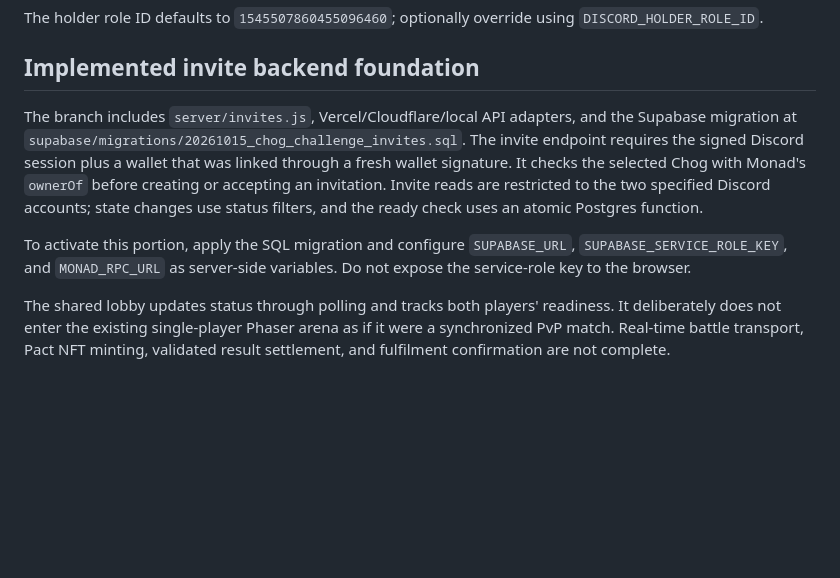
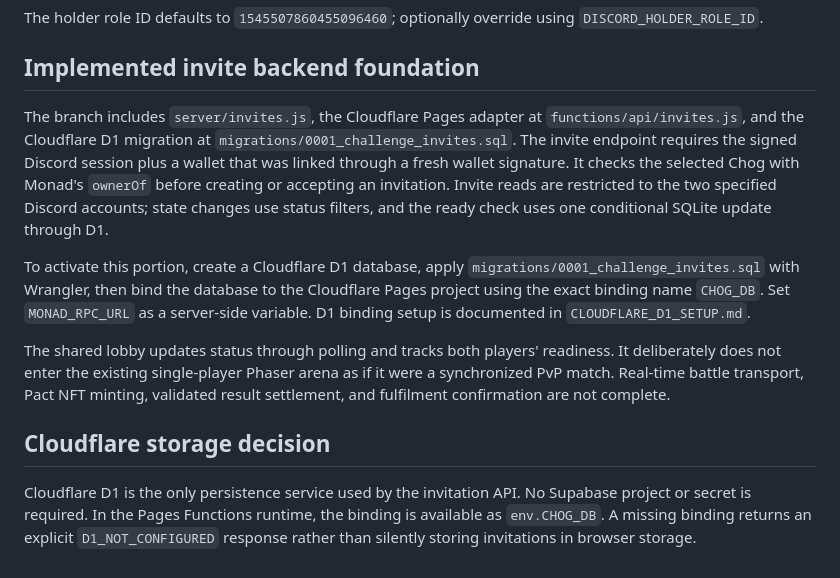
Before and after one commit to Leno3z4/Chog-Fight-club, a Markdown page: DISCORD_GATE_AND_INVITATIONS.md, the part around the change. Rendered like a GitHub page; blank space fills up the shorter version.

Commit message:
Replace Supabase references with Cloudflare D1

```diff
--- a/DISCORD_GATE_AND_INVITATIONS.md
+++ b/DISCORD_GATE_AND_INVITATIONS.md
@@ -49,8 +49,13 @@ The holder role ID defaults to `1545507860455096460`; optionally override using
 
 ## Implemented invite backend foundation
 
-The branch includes `server/invites.js`, Vercel/Cloudflare/local API adapters, and the Supabase migration at `supabase/migrations/20261015_chog_challenge_invites.sql`. The invite endpoint requires the signed Discord session plus a wallet that was linked through a fresh wallet signature. It checks the selected Chog with Monad's `ownerOf` before creating or accepting an invitation. Invite reads are restricted to the two specified Discord accounts; state changes use status filters, and the ready check uses an atomic Postgres function.
+The branch includes `server/invites.js`, the Cloudflare Pages adapter at `functions/api/invites.js`, and the Cloudflare D1 migration at `migrations/0001_challenge_invites.sql`. The invite endpoint requires the signed Discord session plus a wallet that was linked through a fresh wallet signature. It checks the selected Chog with Monad's `ownerOf` before creating or accepting an invitation. Invite reads are restricted to the two specified Discord accounts; state changes use status filters, and the ready check uses one conditional SQLite update through D1.
 
-To activate this portion, apply the SQL migration and configure `SUPABASE_URL`, `SUPABASE_SERVICE_ROLE_KEY`, and `MONAD_RPC_URL` as server-side variables. Do not expose the service-role key to the browser.
+To activate this portion, create a Cloudflare D1 database, apply `migrations/0001_challenge_invites.sql` with Wrangler, then bind the database to the Cloudflare Pages project using the exact binding name `CHOG_DB`. Set `MONAD_RPC_URL` as a server-side variable. D1 binding setup is documented in `CLOUDFLARE_D1_SETUP.md`.
 
 The shared lobby updates status through polling and tracks both players' readiness. It deliberately does not enter the existing single-player Phaser arena as if it were a synchronized PvP match. Real-time battle transport, Pact NFT minting, validated result settlement, and fulfilment confirmation are not complete.
+
+
+## Cloudflare storage decision
+
+Cloudflare D1 is the only persistence service used by the invitation API. No Supabase project or secret is required. In the Pages Functions runtime, the binding is available as `env.CHOG_DB`. A missing binding returns an explicit `D1_NOT_CONFIGURED` response rather than silently storing invitations in browser storage.
```
